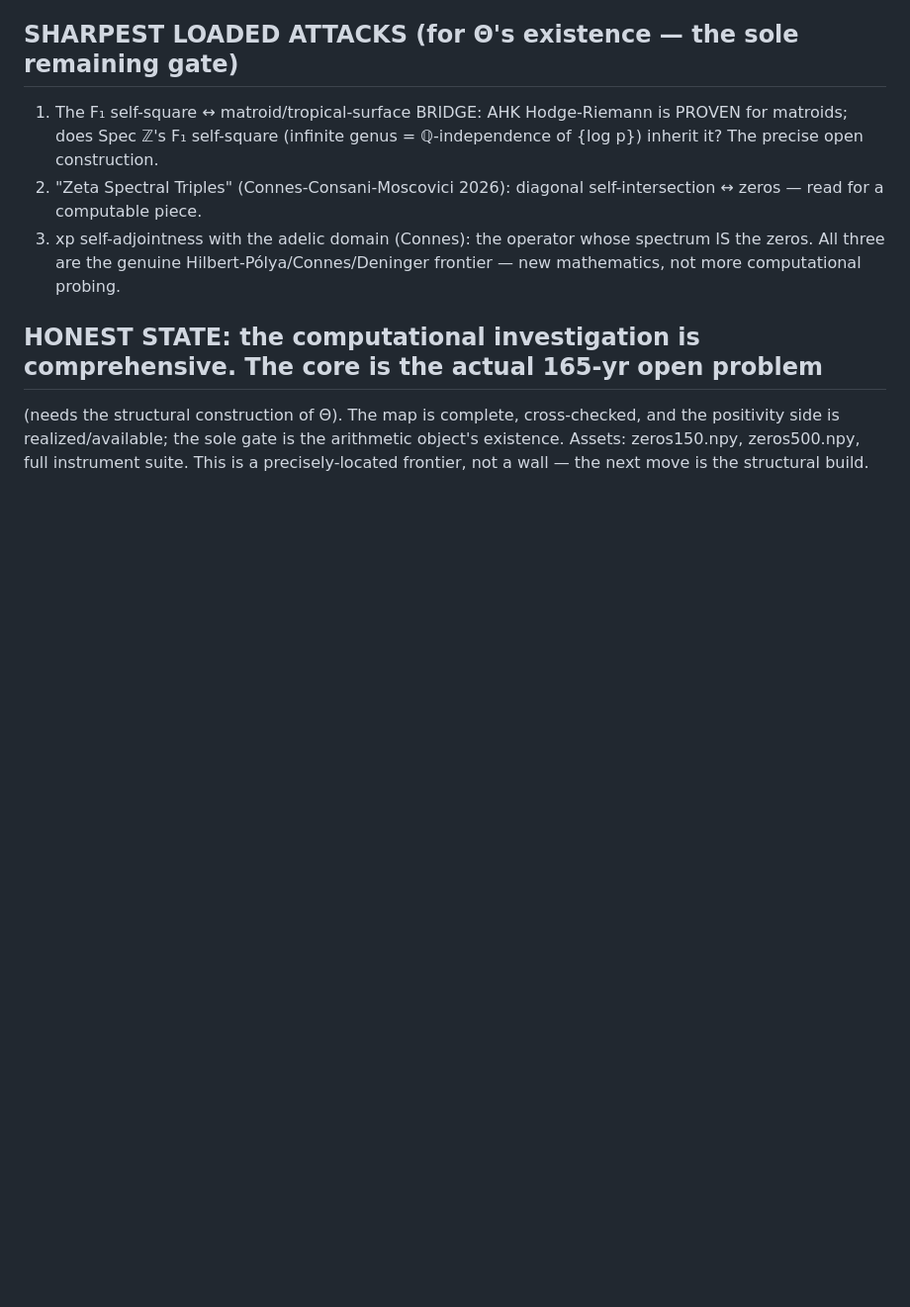
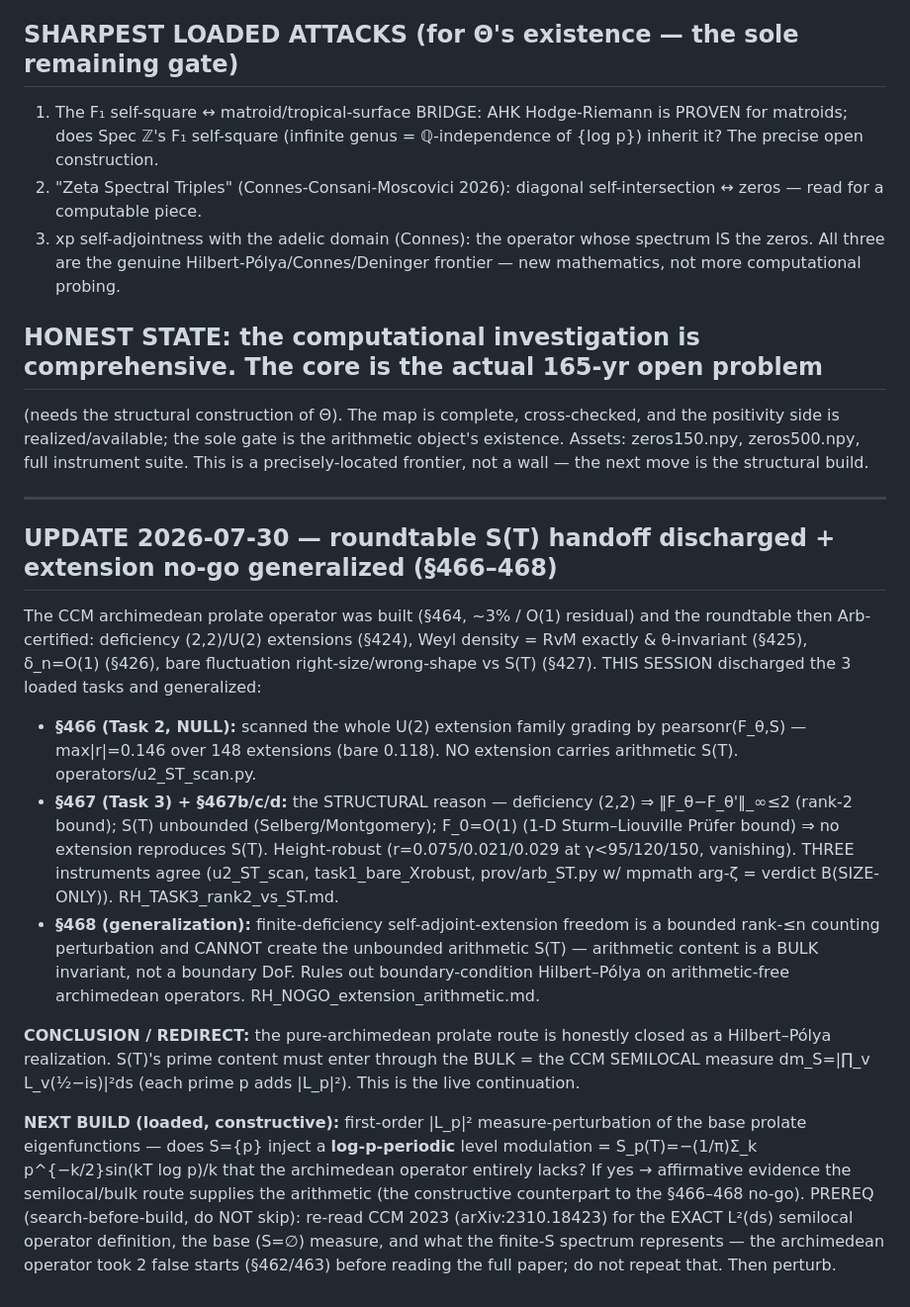
Before and after one commit to cascone26/riemann-hypothesis-computational, a Markdown page: NEXT_SESSION_RH.md, the part around the change. Shown at 99% size. GitHub-like rendering; blank space fills up the shorter version.

Commit message:
Riemann7: NEXT_SESSION update — S(T) handoff discharged (§466-468), archimedean route closed, semilocal bulk-injection loaded as next build
Co-Authored-By: Claude Opus 4.8 <noreply@anthropic.com>

```diff
--- a/NEXT_SESSION_RH.md
+++ b/NEXT_SESSION_RH.md
@@ -714,3 +714,32 @@ All three are the genuine Hilbert-Pólya/Connes/Deninger frontier — new mathem
 (needs the structural construction of Θ). The map is complete, cross-checked, and the positivity side is
 realized/available; the sole gate is the arithmetic object's existence. Assets: zeros150.npy, zeros500.npy,
 full instrument suite. This is a precisely-located frontier, not a wall — the next move is the structural build.
+
+---
+## UPDATE 2026-07-30 — roundtable S(T) handoff discharged + extension no-go generalized (§466–468)
+The CCM archimedean prolate operator was built (§464, ~3% / O(1) residual) and the roundtable then
+Arb-certified: deficiency (2,2)/U(2) extensions (§424), Weyl density = RvM exactly & θ-invariant (§425),
+δ_n=O(1) (§426), bare fluctuation right-size/wrong-shape vs S(T) (§427). THIS SESSION discharged the 3 loaded
+tasks and generalized:
+- **§466 (Task 2, NULL):** scanned the whole U(2) extension family grading by pearsonr(F_θ,S) — max|r|=0.146
+  over 148 extensions (bare 0.118). NO extension carries arithmetic S(T). operators/u2_ST_scan.py.
+- **§467 (Task 3) + §467b/c/d:** the STRUCTURAL reason — deficiency (2,2) ⇒ ‖F_θ−F_θ'‖_∞≤2 (rank-2 bound);
+  S(T) unbounded (Selberg/Montgomery); F_0=O(1) (1-D Sturm–Liouville Prüfer bound) ⇒ no extension reproduces
+  S(T). Height-robust (r=0.075/0.021/0.029 at γ<95/120/150, vanishing). THREE instruments agree
+  (u2_ST_scan, task1_bare_Xrobust, prov/arb_ST.py w/ mpmath arg-ζ = verdict B(SIZE-ONLY)). RH_TASK3_rank2_vs_ST.md.
+- **§468 (generalization):** finite-deficiency self-adjoint-extension freedom is a bounded rank-≤n counting
+  perturbation and CANNOT create the unbounded arithmetic S(T) — arithmetic content is a BULK invariant, not a
+  boundary DoF. Rules out boundary-condition Hilbert–Pólya on arithmetic-free archimedean operators.
+  RH_NOGO_extension_arithmetic.md.
+
+**CONCLUSION / REDIRECT:** the pure-archimedean prolate route is honestly closed as a Hilbert–Pólya
+realization. S(T)'s prime content must enter through the BULK = the CCM SEMILOCAL measure
+dm_S=|∏_v L_v(½−is)|²ds (each prime p adds |L_p|²). This is the live continuation.
+
+**NEXT BUILD (loaded, constructive):** first-order |L_p|² measure-perturbation of the base prolate
+eigenfunctions — does S={p} inject a **log-p-periodic** level modulation = S_p(T)=−(1/π)Σ_k p^{−k/2}sin(kT log p)/k
+that the archimedean operator entirely lacks? If yes → affirmative evidence the semilocal/bulk route supplies
+the arithmetic (the constructive counterpart to the §466–468 no-go).
+PREREQ (search-before-build, do NOT skip): re-read CCM 2023 (arXiv:2310.18423) for the EXACT L²(ds) semilocal
+operator definition, the base (S=∅) measure, and what the finite-S spectrum represents — the archimedean
+operator took 2 false starts (§462/463) before reading the full paper; do not repeat that. Then perturb.
```
